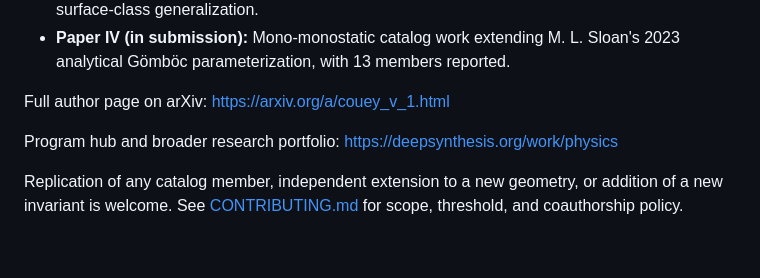
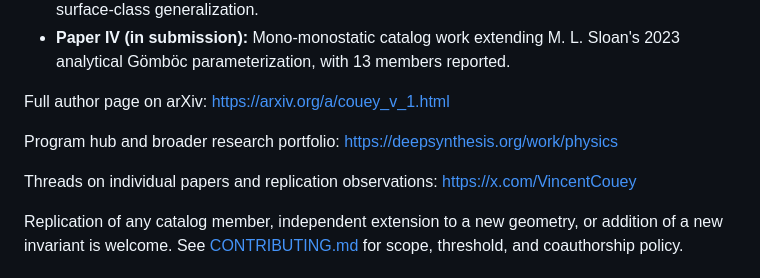
Before and after one commit to gyapaganda-a11y/substrate-geometry, a Markdown page: README.md, the part around the change. Drawn GitHub-style; blank space fills up the shorter version.

Commit message:
Add x.com/VincentCouey to portfolio links

```diff
--- a/README.md
+++ b/README.md
@@ -16,6 +16,8 @@ This repository ships the seven frozen oracle artifacts behind **Paper I** (oloi
 Full author page on arXiv: <https://arxiv.org/a/couey_v_1.html>
 
 Program hub and broader research portfolio: <https://deepsynthesis.org/work/physics>
+
+Threads on individual papers and replication observations: <https://x.com/VincentCouey>
 
 Replication of any catalog member, independent extension to a new geometry, or addition of a new invariant is welcome. See [CONTRIBUTING.md](CONTRIBUTING.md) for scope, threshold, and coauthorship policy.
 
```
